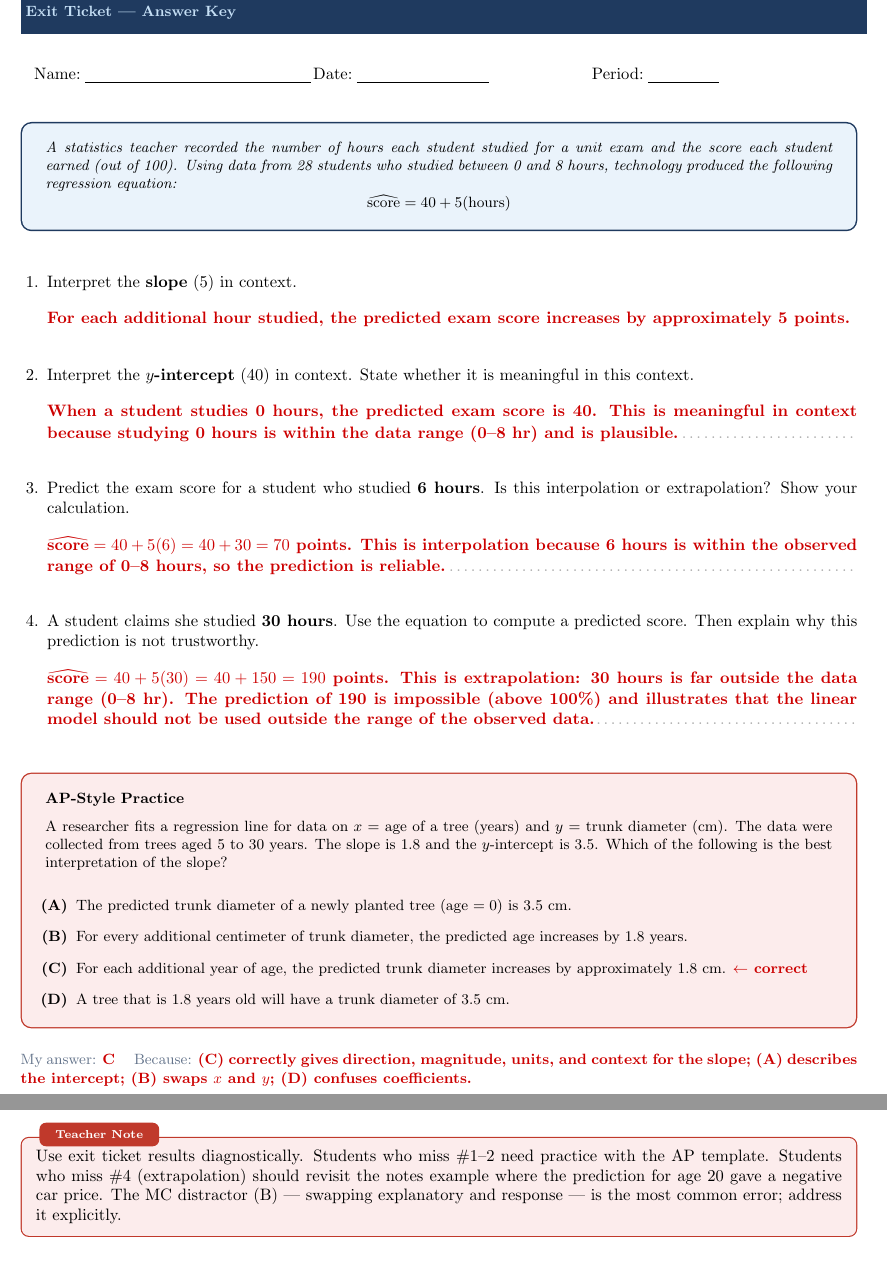
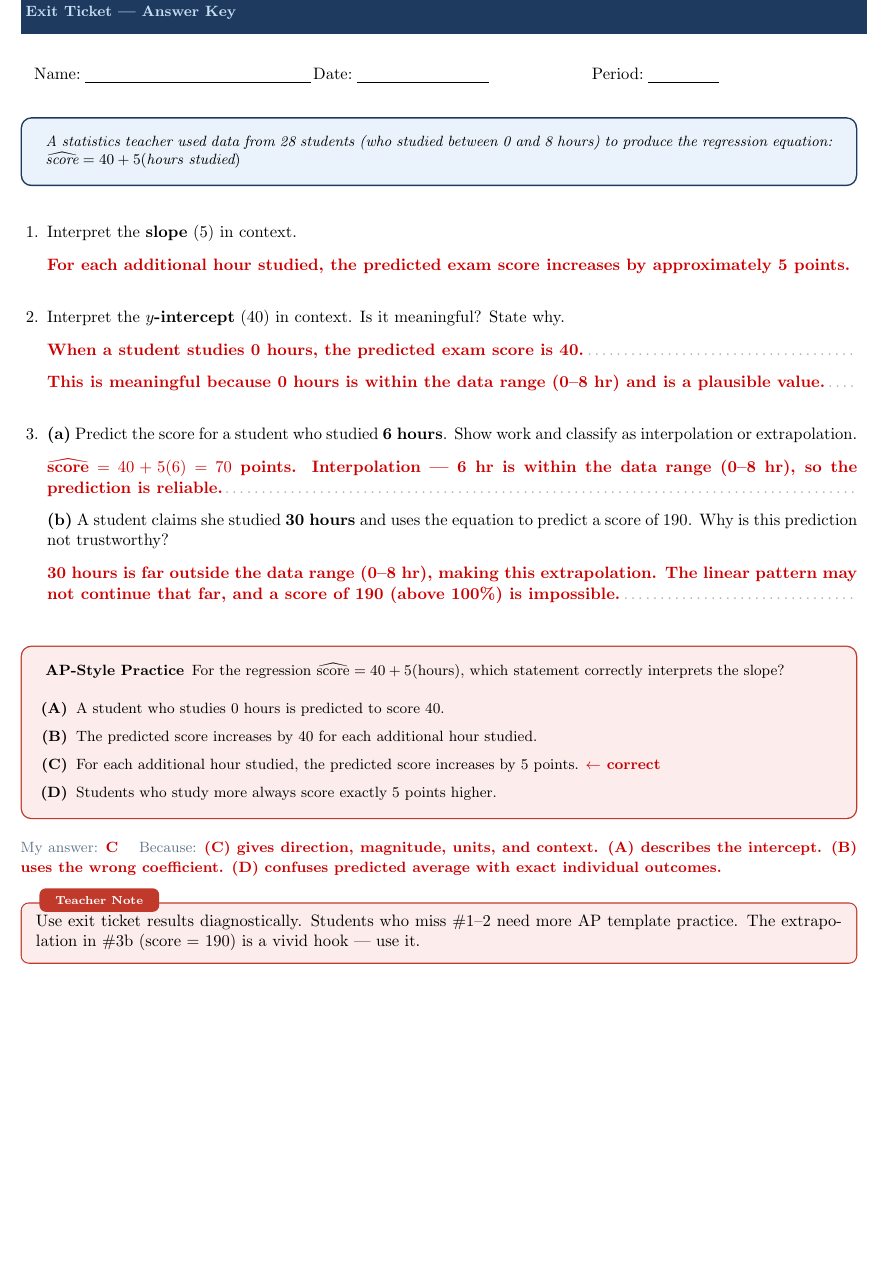
Before and after one commit to code-layne/statistics, a LaTeX document (unit02/lesson06/exit_ticket_key/main.tex): two parts of pages 1 and 2 of 2 before the commit and part of the page after it, the two joined at a grey line, cut so that both start at the same text, the shorter picture padded with empty space. Compiled offline with pdfLaTeX.

Commit message:
Trim L2.6 exit ticket to one page
Consolidated 4 questions into 3 (slope, intercept, prediction + extrapolation
as sub-parts). Reduced writelines and tightened spacing throughout.

Co-Authored-By: Claude Sonnet 4.6 <noreply@anthropic.com>

```diff
--- a/unit02/lesson06/exit_ticket_key/main.tex
+++ b/unit02/lesson06/exit_ticket_key/main.tex
@@ -8,76 +8,66 @@
 \pageheader{Unit 2, Lesson 2.6}{Exit Ticket --- Answer Key}
 \namedateperiod
 
-\vspace{0.22in}
+\vspace{0.18in}
 
 % ── SCENARIO ─────────────────────────────────────────────────────────────────
 \begin{tcolorbox}[colback=sky, colframe=navy, boxrule=0.9pt, arc=2mm,
-    left=4mm, right=4mm, top=3mm, bottom=3mm]
-\small\textit{A statistics teacher recorded the number of hours each student studied for a
-unit exam and the score each student earned (out of 100). Using data from 28 students who
-studied between 0 and 8 hours, technology produced the following regression equation:}
-\[
-  \widehat{\text{score}} = 40 + 5(\text{hours})
-\]
+    left=4mm, right=4mm, top=2.5mm, bottom=2.5mm]
+\small\textit{A statistics teacher used data from 28 students (who studied between 0 and 8
+hours) to produce the regression equation:
+$\;\widehat{\text{score}} = 40 + 5(\text{hours studied})$}
 \end{tcolorbox}
 
-\vspace{0.2in}
+\vspace{0.16in}
 
-\begin{enumerate}[leftmargin=1.6em, itemsep=0.2in]
+\begin{enumerate}[leftmargin=1.6em, itemsep=0.16in]
 
-  \item Interpret the \textbf{slope} ($5$) in context.\\[10pt]
+  \item Interpret the \textbf{slope} ($5$) in context.\\[8pt]
         \ansline{For each additional hour studied, the predicted exam score increases by
         approximately 5 points.}
 
-  \item Interpret the \textbf{$y$-intercept} ($40$) in context.
-        State whether it is meaningful in this context.\\[10pt]
-        \ansline{When a student studies 0 hours, the predicted exam score is 40. This
-        \textbf{is meaningful in context} because studying 0 hours is within the data range
-        (0--8 hr) and is plausible.}
+  \item Interpret the \textbf{$y$-intercept} ($40$) in context. Is it meaningful? State why.\\[8pt]
+        \ansline{When a student studies 0 hours, the predicted exam score is 40.}\\[3pt]
+        \ansline{This \textbf{is meaningful} because 0 hours is within the data range (0--8 hr)
+        and is a plausible value.}
 
-  \item Predict the exam score for a student who studied \textbf{6 hours}.
-        Is this interpolation or extrapolation? Show your calculation.\\[10pt]
-        \ansline{$\widehat{\text{score}} = 40 + 5(6) = 40 + 30 = 70$ points. This is
-        \textbf{interpolation} because 6 hours is within the observed range of 0--8 hours,
-        so the prediction is reliable.}
+  \item \textbf{(a)} Predict the score for a student who studied \textbf{6 hours}. Show work
+        and classify as interpolation or extrapolation.\\[8pt]
+        \ansline{$\widehat{\text{score}} = 40 + 5(6) = 70$ points. \textbf{Interpolation} ---
+        6 hr is within the data range (0--8 hr), so the prediction is reliable.}
 
-  \item A student claims she studied \textbf{30 hours}. Use the equation to compute a
-        predicted score. Then explain why this prediction is not trustworthy.\\[10pt]
-        \ansline{$\widehat{\text{score}} = 40 + 5(30) = 40 + 150 = 190$ points.
-        This is \textbf{extrapolation}: 30 hours is far outside the data range (0--8 hr).
-        The prediction of 190 is impossible (above 100\%) and illustrates that the linear
-        model should not be used outside the range of the observed data.}
+        \textbf{(b)} A student claims she studied \textbf{30 hours} and uses the equation to
+        predict a score of 190. Why is this prediction not trustworthy?\\[8pt]
+        \ansline{30 hours is far outside the data range (0--8 hr), making this \textbf{extrapolation}.
+        The linear pattern may not continue that far, and a score of 190 (above 100\%) is impossible.}
 
 \end{enumerate}
 
-\vspace{0.16in}
+\vspace{0.14in}
 
 % ── AP-STYLE MC ──────────────────────────────────────────────────────────────
 \begin{tcolorbox}[colback=redbg, colframe=redacc, boxrule=0.8pt, arc=2mm,
-    left=4mm, right=4mm, top=3mm, bottom=3mm]
-\small\textbf{AP-Style Practice}\\[6pt]
-A researcher fits a regression line for data on $x$ = age of a tree (years) and $y$ = trunk
-diameter (cm). The data were collected from trees aged 5 to 30 years. The slope is $1.8$ and
-the $y$-intercept is $3.5$. Which of the following is the best interpretation of the slope?
+    left=4mm, right=4mm, top=2.5mm, bottom=2.5mm]
+\small\textbf{AP-Style Practice}\enspace
+For the regression $\widehat{\text{score}} = 40 + 5(\text{hours})$, which statement correctly
+interprets the slope?
 
-\vspace{10pt}
-\begin{enumerate}[label=\textbf{(\Alph*)}, leftmargin=2em, itemsep=6pt]
-  \item The predicted trunk diameter of a newly planted tree (age $= 0$) is 3.5 cm.
-  \item For every additional centimeter of trunk diameter, the predicted age increases by 1.8 years.
-  \item For each additional year of age, the predicted trunk diameter increases by approximately 1.8 cm.
+\vspace{7pt}
+\begin{enumerate}[label=\textbf{(\Alph*)}, leftmargin=2em, itemsep=4pt]
+  \item A student who studies 0 hours is predicted to score 40.
+  \item The predicted score increases by 40 for each additional hour studied.
+  \item For each additional hour studied, the predicted score increases by 5 points.
         \textcolor{keyred}{\textbf{$\leftarrow$ correct}}
-  \item A tree that is 1.8 years old will have a trunk diameter of 3.5 cm.
+  \item Students who study more always score exactly 5 points higher.
 \end{enumerate}
 \end{tcolorbox}
 
-\vspace{0.1in}
-\noindent\textcolor{slate}{\small My answer: \ans{C} \quad Because: \ans{(C) correctly gives direction, magnitude, units, and context for the slope; (A) describes the intercept; (B) swaps $x$ and $y$; (D) confuses coefficients.}}
+\vspace{0.08in}
+\noindent\textcolor{slate}{\small My answer: \ans{C} \quad Because: \ans{(C) gives direction, magnitude, units, and context. (A) describes the intercept. (B) uses the wrong coefficient. (D) confuses predicted average with exact individual outcomes.}}
 
 \begin{teachernote}
-Use exit ticket results diagnostically. Students who miss \#1--2 need practice with the AP
-template. Students who miss \#4 (extrapolation) should revisit the notes example where the
-prediction for age 20 gave a negative car price. The MC distractor (B) --- swapping
-explanatory and response --- is the most common error; address it explicitly.
+Use exit ticket results diagnostically. Students who miss \#1--2 need more AP template
+practice. The extrapolation in \#3b (score = 190) is a vivid hook --- use it.
 \end{teachernote}
 
 \end{document}
```
Also changed, not shown: unit02/lesson06/exit_ticket/main.tex (+30 -35 lines).
